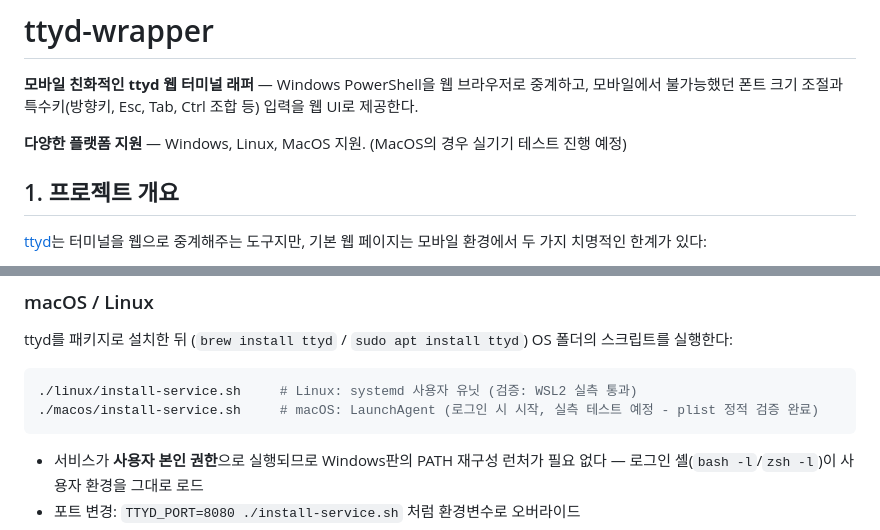
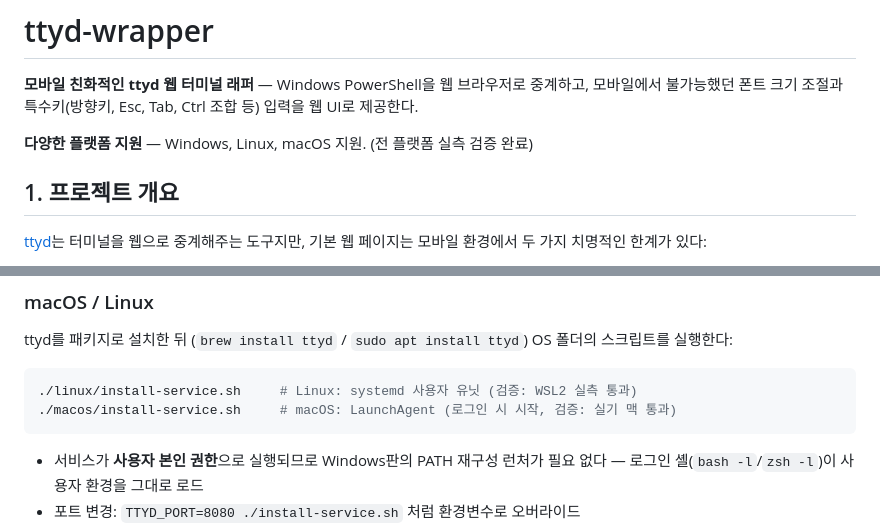
Before and after one commit to pawprint0706/ttyd-wrapper, a Markdown page: README.md, 2 parts joined by grey strips. Drawn GitHub-style.

Commit message:
Docs: macOS verified on real device (LaunchAgent E2E passed)

````diff
--- a/README.md
+++ b/README.md
@@ -2,7 +2,7 @@
 
 **모바일 친화적인 ttyd 웹 터미널 래퍼** — Windows PowerShell을 웹 브라우저로 중계하고, 모바일에서 불가능했던 폰트 크기 조절과 특수키(방향키, Esc, Tab, Ctrl 조합 등) 입력을 웹 UI로 제공한다.
 
-**다양한 플랫폼 지원** — Windows, Linux, MacOS 지원. (MacOS의 경우 실기기 테스트 진행 예정)
+**다양한 플랫폼 지원** — Windows, Linux, macOS 지원. (전 플랫폼 실측 검증 완료)
 
 ## 1. 프로젝트 개요
 
@@ -129,7 +129,7 @@ ttyd를 패키지로 설치한 뒤 (`brew install ttyd` / `sudo apt install ttyd
 
 ```bash
 ./linux/install-service.sh     # Linux: systemd 사용자 유닛 (검증: WSL2 실측 통과)
-./macos/install-service.sh     # macOS: LaunchAgent (로그인 시 시작, 실측 테스트 예정 - plist 정적 검증 완료)
+./macos/install-service.sh     # macOS: LaunchAgent (로그인 시 시작, 검증: 실기 맥 통과)
 ```
 
 - 서비스가 **사용자 본인 권한**으로 실행되므로 Windows판의 PATH 재구성 런처가 필요 없다 — 로그인 셸(`bash -l`/`zsh -l`)이 사용자 환경을 그대로 로드
````
Also changed, not shown: docs/feasibility-review.md (+1 -1 lines), docs/porting-analysis.md (+2 -2 lines).
